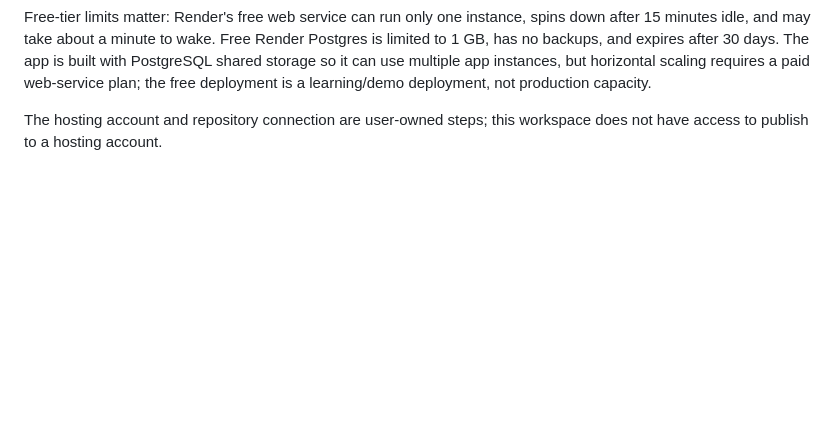
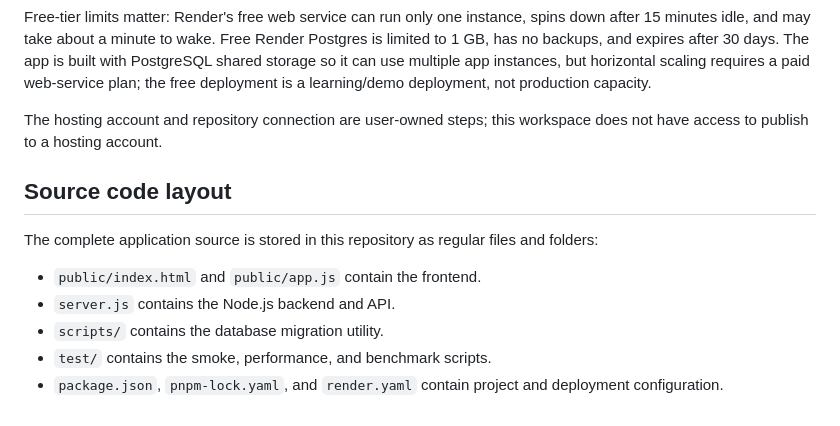
Before and after one commit to divyansHI82/craftline, a Markdown page: README.md, the part around the change. Drawn GitHub-style; blank space fills up the shorter version.

Commit message:
Document frontend and backend source layout
Added source code layout section to README.

```diff
--- a/README.md
+++ b/README.md
@@ -46,3 +46,10 @@ The included `.env.example` is safe to share; never publish `.env`, a production
 Free-tier limits matter: Render's free web service can run only one instance, spins down after 15 minutes idle, and may take about a minute to wake. Free Render Postgres is limited to 1 GB, has no backups, and expires after 30 days. The app is built with PostgreSQL shared storage so it can use multiple app instances, but horizontal scaling requires a paid web-service plan; the free deployment is a learning/demo deployment, not production capacity.
 
 The hosting account and repository connection are user-owned steps; this workspace does not have access to publish to a hosting account.
+## Source code layout
+The complete application source is stored in this repository as regular files and folders:
+- `public/index.html` and `public/app.js` contain the frontend.
+- `server.js` contains the Node.js backend and API.
+- `scripts/` contains the database migration utility.
+- `test/` contains the smoke, performance, and benchmark scripts.
+- `package.json`, `pnpm-lock.yaml`, and `render.yaml` contain project and deployment configuration.
```
